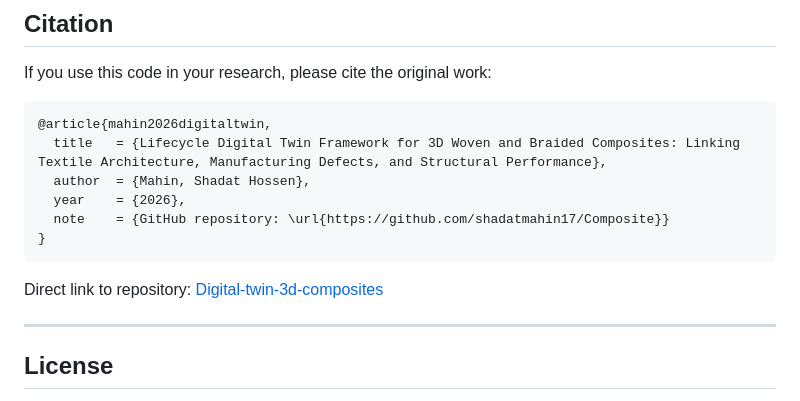
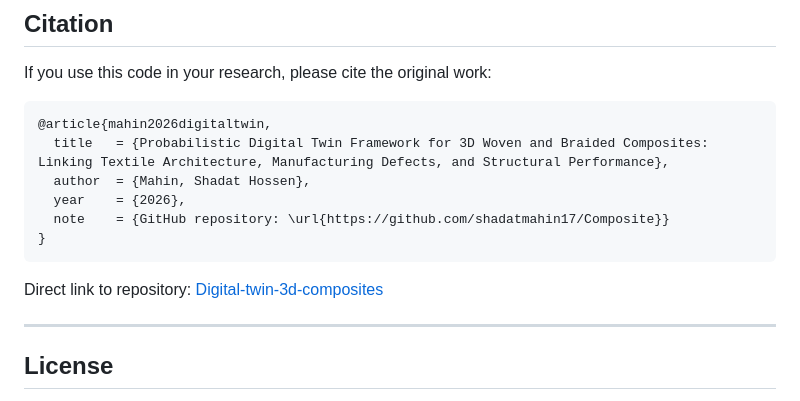
Before and after one commit to shadatmahin17/Probabilistic-Digital-Twin-Framework-for-3D-Woven-Composites, a Markdown page: README.md, the part around one of its changes. GitHub-like rendering.

Commit message:
Revise citation and repository link in README
Updated citation title and repository link in README.

````diff
--- a/README.md
+++ b/README.md
@@ -103,7 +103,7 @@ If you use this code in your research, please cite the original work:
 
 ```bibtex
 @article{mahin2026digitaltwin,
-  title   = {Lifecycle Digital Twin Framework for 3D Woven and Braided Composites: Linking Textile Architecture, Manufacturing Defects, and Structural Performance},
+  title   = {Probabilistic Digital Twin Framework for 3D Woven and Braided Composites: Linking Textile Architecture, Manufacturing Defects, and Structural Performance},
   author  = {Mahin, Shadat Hossen},
   year    = {2026},
   note    = {GitHub repository: \url{https://github.com/shadatmahin17/Composite}}
````
Also changed, not shown: other parts of README.md (+1 -1 lines).
